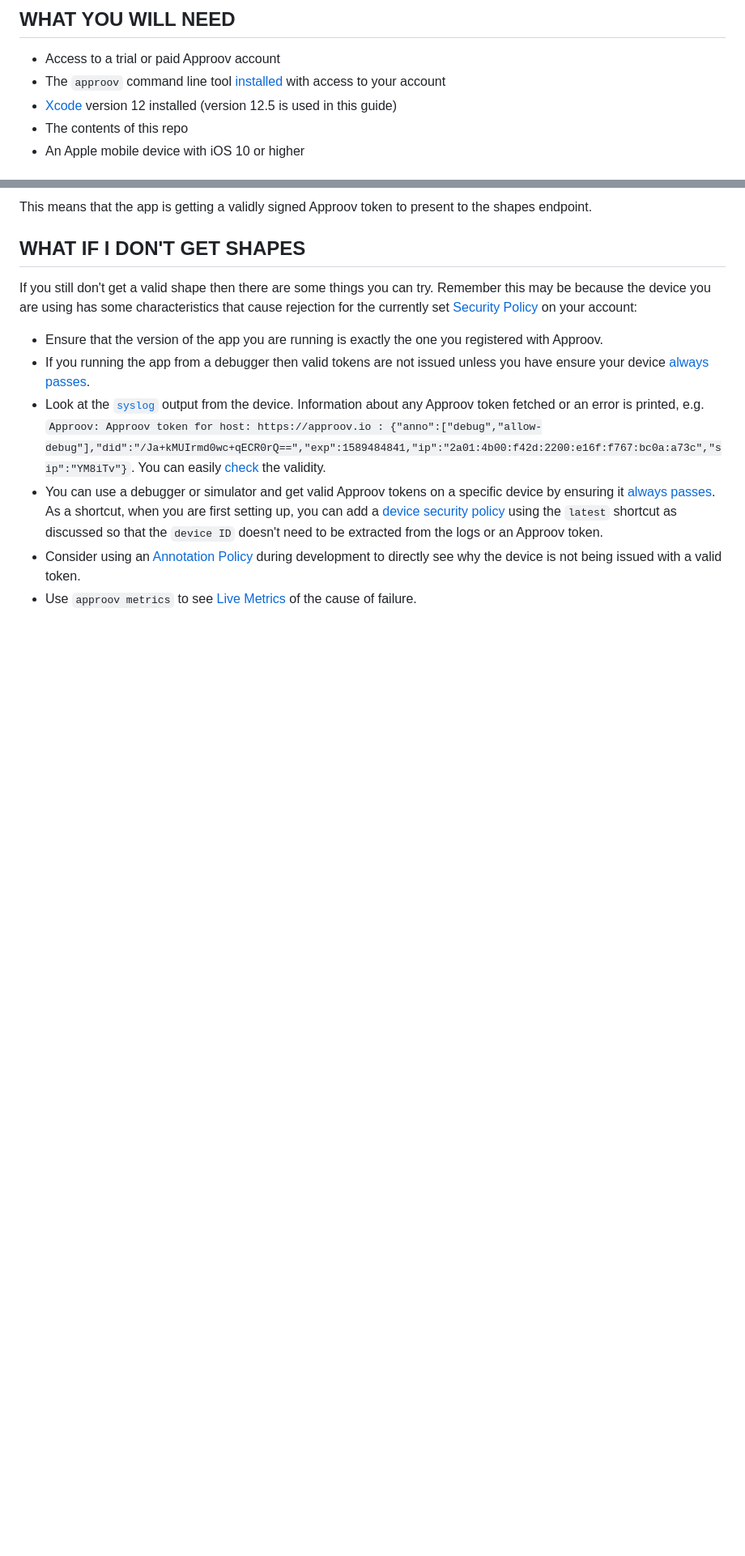
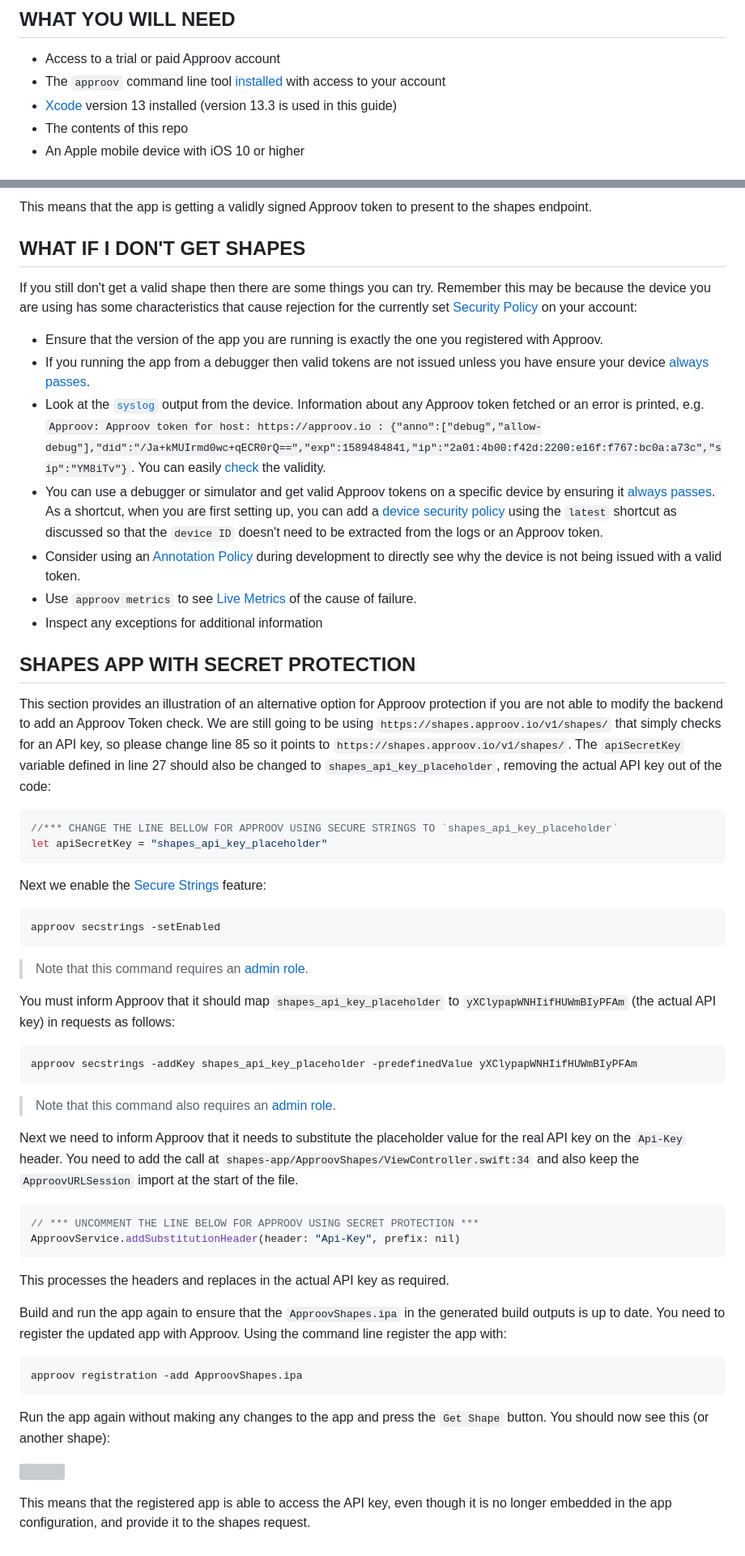
Before and after one commit to approov/quickstart-ios-swift-urlsession, a Markdown page: SHAPES-EXAMPLE.md, 2 parts joined by grey strips. Shown at 81% size. GitHub-like rendering; blank space fills up the shorter version; grey boxes are pictures that could not be loaded.

````diff
--- a/SHAPES-EXAMPLE.md
+++ b/SHAPES-EXAMPLE.md
@@ -5,7 +5,7 @@ This quickstart is written specifically for native iOS apps that are written in
 ## WHAT YOU WILL NEED
 * Access to a trial or paid Approov account
 * The `approov` command line tool [installed](https://approov.io/docs/latest/approov-installation/) with access to your account
-* [Xcode](https://developer.apple.com/xcode/) version 12 installed (version 12.5 is used in this guide)
+* [Xcode](https://developer.apple.com/xcode/) version 13 installed (version 13.3 is used in this guide)
 * The contents of this repo
 * An Apple mobile device with iOS 10 or higher
 
@@ -121,3 +131,51 @@ If you still don't get a valid shape then there are some things you can try. Rem
 * You can use a debugger or simulator and get valid Approov tokens on a specific device by ensuring it [always passes](https://approov.io/docs/latest/approov-usage-documentation/#adding-a-device-security-policy). As a shortcut, when you are first setting up, you can add a [device security policy](https://approov.io/docs/latest/approov-usage-documentation/#adding-a-device-security-policy) using the `latest` shortcut as discussed so that the `device ID` doesn't need to be extracted from the logs or an Approov token.
 * Consider using an [Annotation Policy](https://approov.io/docs/latest/approov-usage-documentation/#annotation-policies) during development to directly see why the device is not being issued with a valid token.
 * Use `approov metrics` to see [Live Metrics](https://approov.io/docs/latest/approov-usage-documentation/#live-metrics) of the cause of failure.
+* Inspect any exceptions for additional information
+
+## SHAPES APP WITH SECRET PROTECTION
+
+This section provides an illustration of an alternative option for Approov protection if you are not able to modify the backend to add an Approov Token check. We are still going to be using `https://shapes.approov.io/v1/shapes/` that simply checks for an API key, so please change line 85 so it points to `https://shapes.approov.io/v1/shapes/`. The `apiSecretKey` variable defined in line 27 should also be changed to `shapes_api_key_placeholder`, removing the actual API key out of the code:
+
+```swift
+//*** CHANGE THE LINE BELLOW FOR APPROOV USING SECURE STRINGS TO `shapes_api_key_placeholder`
+let apiSecretKey = "shapes_api_key_placeholder"
+```
+
+Next we enable the [Secure Strings](https://approov.io/docs/latest/approov-usage-documentation/#secure-strings) feature:
+
+```
+approov secstrings -setEnabled
+```
+
+> Note that this command requires an [admin role](https://approov.io/docs/latest/approov-usage-documentation/#account-access-roles).
+
+You must inform Approov that it should map `shapes_api_key_placeholder` to `yXClypapWNHIifHUWmBIyPFAm` (the actual API key) in requests as follows:
+
+```
+approov secstrings -addKey shapes_api_key_placeholder -predefinedValue yXClypapWNHIifHUWmBIyPFAm
+```
+
+> Note that this command also requires an [admin role](https://approov.io/docs/latest/approov-usage-documentation/#account-access-roles).
+
+Next we need to inform Approov that it needs to substitute the placeholder value for the real API key on the `Api-Key` header. You need to add the call at `shapes-app/ApproovShapes/ViewController.swift:34` and also keep the `ApproovURLSession` import at the start of the file.
+
+```swift
+// *** UNCOMMENT THE LINE BELOW FOR APPROOV USING SECRET PROTECTION ***
+ApproovService.addSubstitutionHeader(header: "Api-Key", prefix: nil)
+```
+
+This processes the headers and replaces in the actual API key as required.
+
+Build and run the app again to ensure that the `ApproovShapes.ipa` in the generated build outputs is up to date. You need to register the updated app with Approov. Using the command line register the app with:
+
+```
+approov registration -add ApproovShapes.ipa
+```
+Run the app again without making any changes to the app and press the `Get Shape` button. You should now see this (or another shape):
+
+<p>
+    <img src="readme-images/shapes-good.png" width="256" title="Shapes Good">
+</p>
+
+This means that the registered app is able to access the API key, even though it is no longer embedded in the app configuration, and provide it to the shapes request.
````
Also changed, not shown: other parts of SHAPES-EXAMPLE.md (+19 -9 lines), readme-images/add-package-repository.png (deleted), readme-images/branch-select.png, readme-images/target-selection.png, 1 other file.
